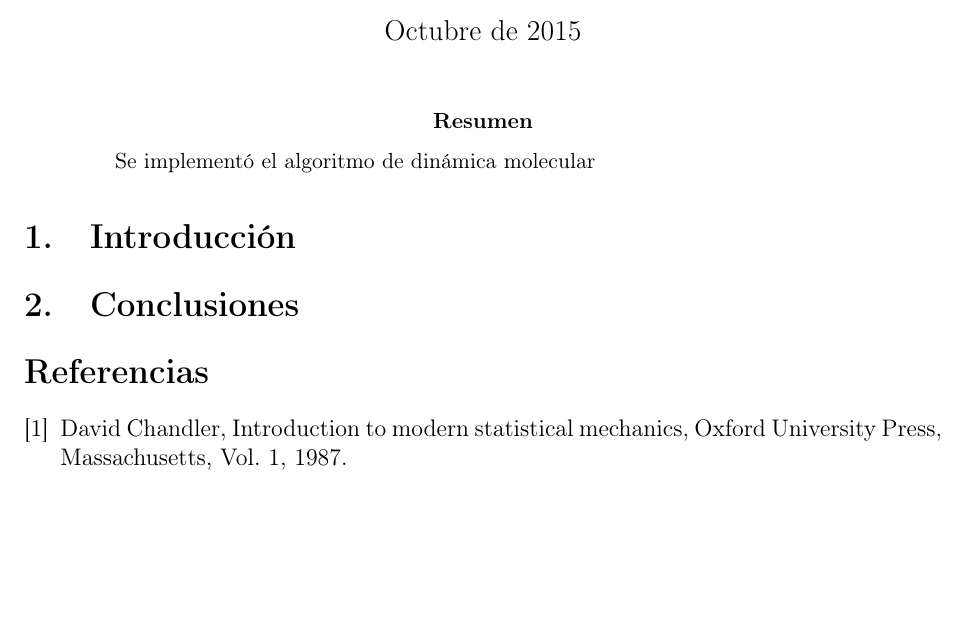
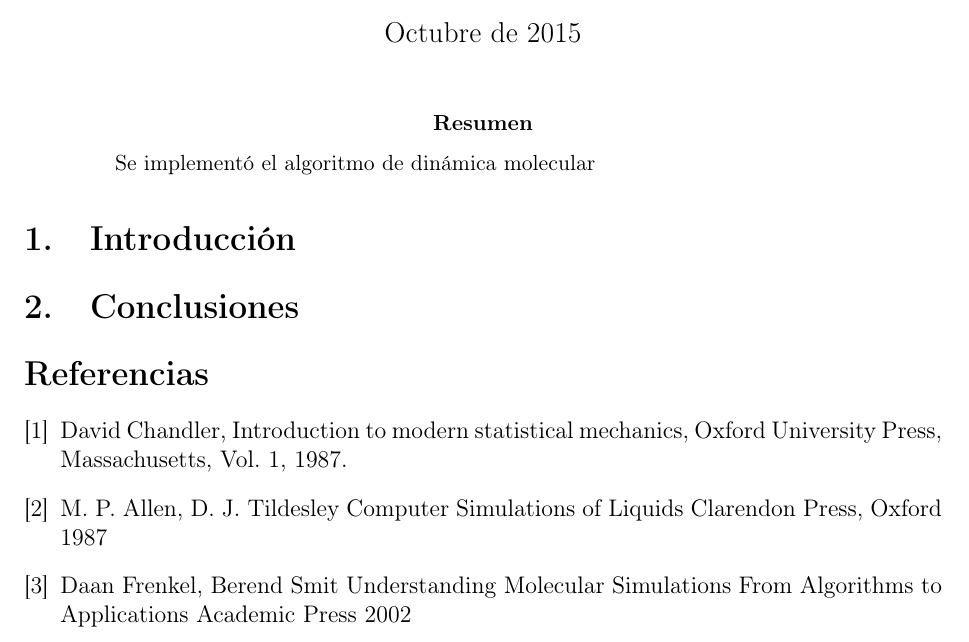
Before and after one commit to lmpizarro/atomistic_simulation, a LaTeX paper (FORTRAN/dinmod/docs/informe.tex): part of the page, cut so that both start at the same text, the shorter picture padded with empty space. Compiled offline with pdfLaTeX.

```diff
--- a/FORTRAN/dinmod/docs/informe.tex
+++ b/FORTRAN/dinmod/docs/informe.tex
@@ -55,5 +55,18 @@
   Vol. 1,
   1987.
 
+\bibitem{allenTildesley1987}
+  M. P. Allen, D. J. Tildesley
+  Computer Simulations of Liquids
+  Clarendon Press, Oxford
+  1987
+
+\bibitem{frenkelSmit2002}
+  Daan Frenkel, Berend Smit
+  Understanding Molecular Simulations From Algorithms to Applications
+  Academic Press
+  2002
+
+
 \end{thebibliography}
 \end{document}
```
